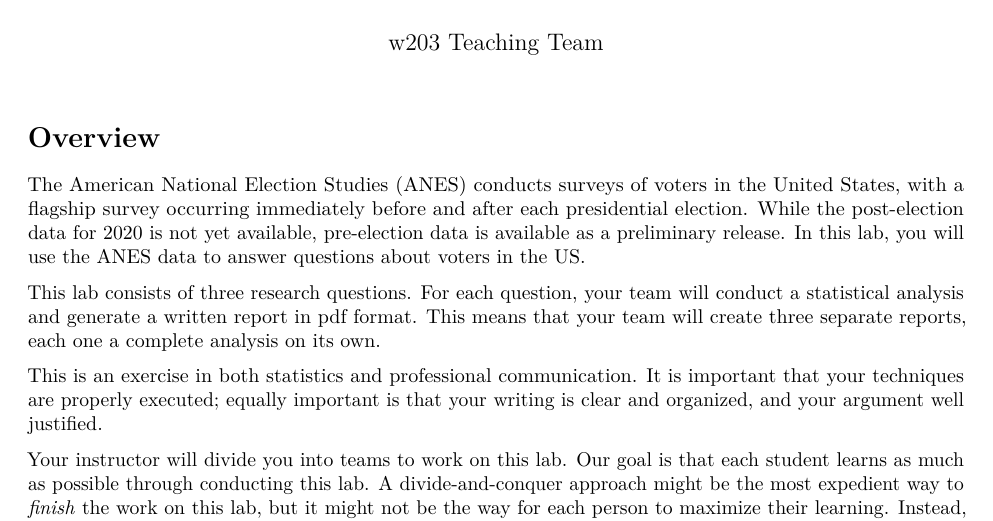
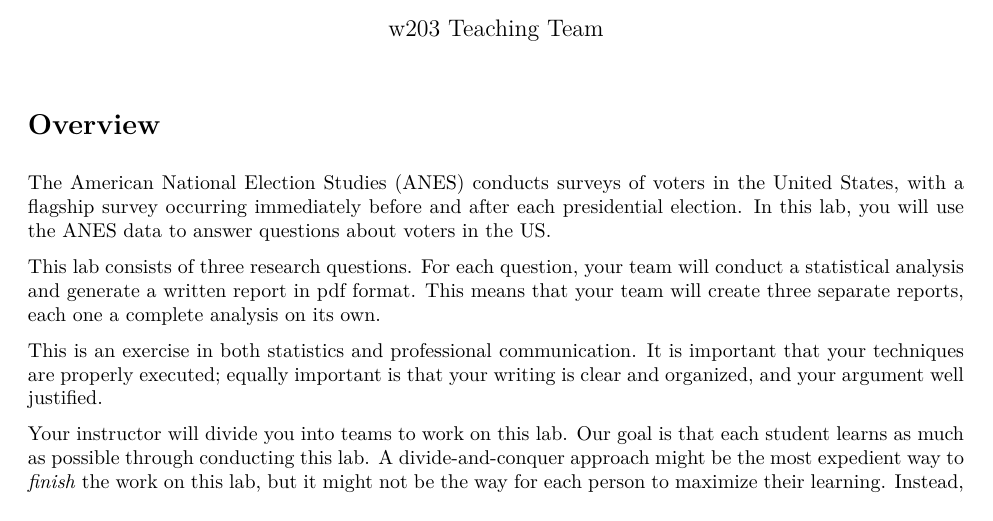
Before and after one commit to meliasoque/lab_1, an R Markdown document (united_states_election_lab.Rmd): part of page 1 of 3 before the commit and part of page 1 of 4 after it, cut so that both start at the same text. The pictures show the output file united_states_election_lab.pdf that the author committed with the source.

Commit message:
remove-pre callout

```diff
--- a/united_states_election_lab.Rmd
+++ b/united_states_election_lab.Rmd
@@ -7,7 +7,7 @@ output:
 
 # Overview
 
-The American National Election Studies (ANES) conducts surveys of voters in the United States, with a flagship survey occurring immediately before and after each presidential election.  While the post-election data for 2020 is not yet available, pre-election data is available as a preliminary release.  In this lab, you will use the ANES data to answer questions about voters in the US.
+The American National Election Studies (ANES) conducts surveys of voters in the United States, with a flagship survey occurring immediately before and after each presidential election.  In this lab, you will use the ANES data to answer questions about voters in the US.
 
 This lab consists of three research questions.  For each question, your team will conduct a statistical analysis and generate a written report in pdf format.  This means that your team will create three separate reports, each one a complete analysis on its own.
 
```
Also changed, not shown: united_states_election_lab.pdf.
